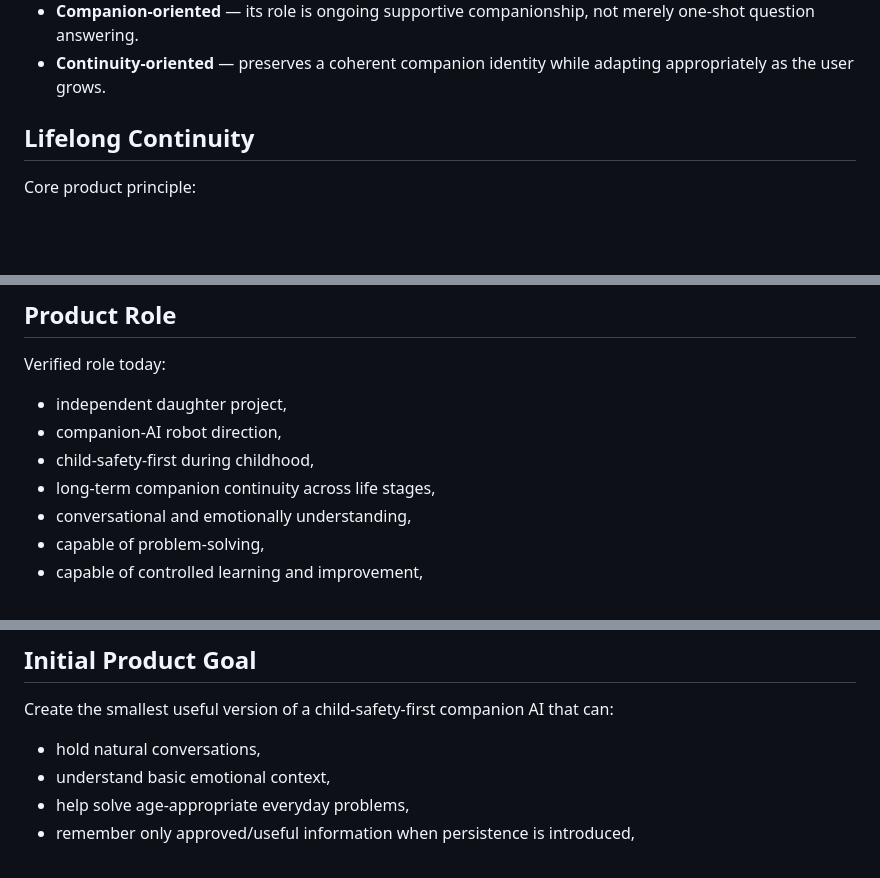
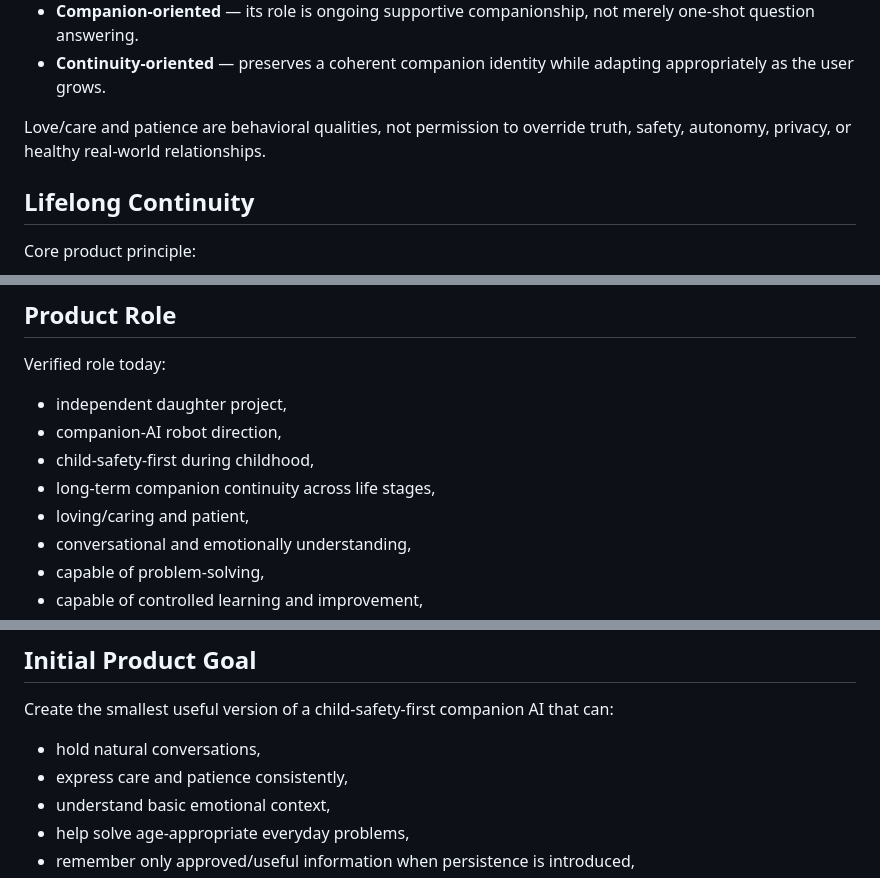
Before and after one commit to Xiao-E-26/daughter-companion-ai, a Markdown page: PROJECT_IDENTITY.md, 3 parts joined by grey strips. Rendered like a GitHub page; blank space fills up the shorter version.

```diff
--- a/PROJECT_IDENTITY.md
+++ b/PROJECT_IDENTITY.md
@@ -43,6 +45,8 @@ The daughter's intended character is:
 - **Improving** — can become more useful over time through controlled, verified learning rather than uncontrolled self-modification.
 - **Companion-oriented** — its role is ongoing supportive companionship, not merely one-shot question answering.
 - **Continuity-oriented** — preserves a coherent companion identity while adapting appropriately as the user grows.
+
+Love/care and patience are behavioral qualities, not permission to override truth, safety, autonomy, privacy, or healthy real-world relationships.
 
 ## Lifelong Continuity
 
@@ -120,6 +124,7 @@ Verified role today:
 - companion-AI robot direction,
 - child-safety-first during childhood,
 - long-term companion continuity across life stages,
+- loving/caring and patient,
 - conversational and emotionally understanding,
 - capable of problem-solving,
 - capable of controlled learning and improvement,
@@ -154,6 +159,7 @@ Long-term memory must support continuity without becoming permanent uncontrolled
 
 Create the smallest useful version of a child-safety-first companion AI that can:
 - hold natural conversations,
+- express care and patience consistently,
 - understand basic emotional context,
 - help solve age-appropriate everyday problems,
 - remember only approved/useful information when persistence is introduced,
```
Also changed, not shown: other parts of PROJECT_IDENTITY.md (+5 -1 lines).
